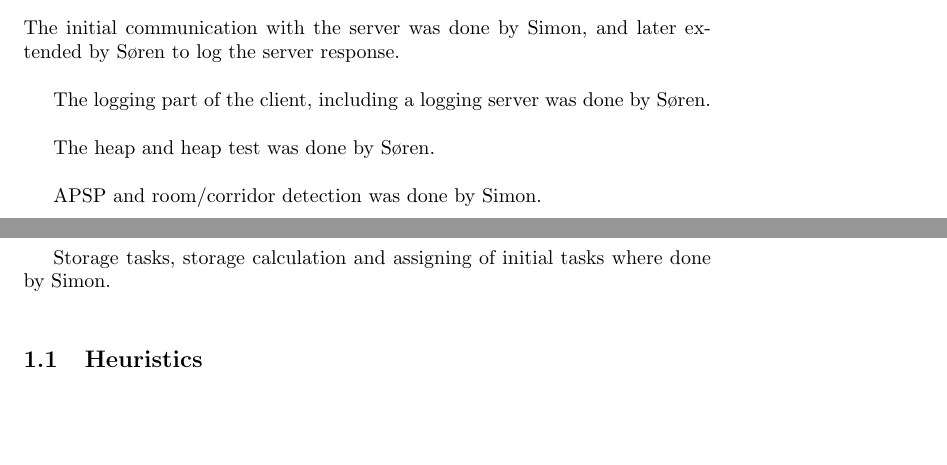
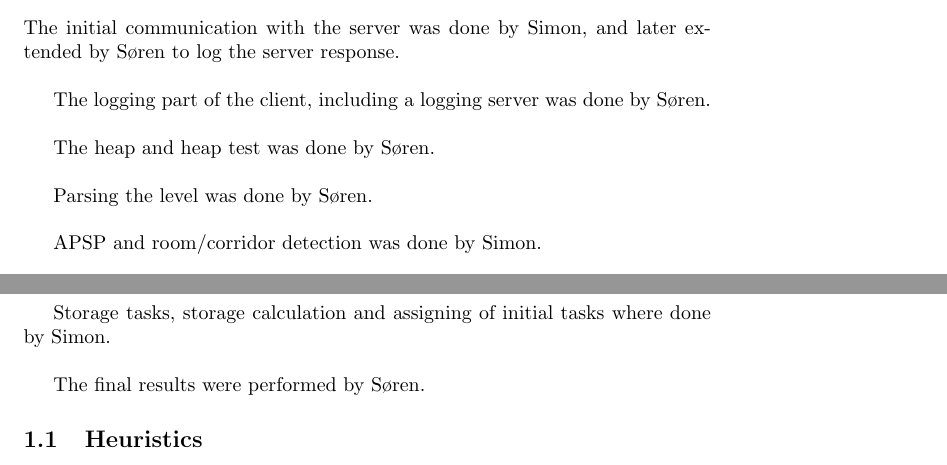
Before and after one commit to Pilen/aimas, a LaTeX document (report/declaration.tex): two parts of pages 1 and 2 of 2, joined at a grey line, cut so that both start at the same text, the shorter picture padded with empty space. Compiled offline with pdfLaTeX.

Commit message:
To ting mere

```diff
--- a/report/declaration.tex
+++ b/report/declaration.tex
@@ -25,6 +25,8 @@ The logging part of the client, including a logging server was done by Søren.\\
 
 The heap and heap test was done by Søren.\\
 
+Parsing the level was done by Søren. \\
+
 APSP and room/corridor detection was done by Simon.\\
 
 Goal priorities are done by Søren.\\
@@ -44,6 +46,8 @@ Multiagent merging was done by Simon.\\
 
 Storage tasks, storage calculation  and assigning of initial tasks where done by Simon.\\
 
+The final results were performed by Søren.
+
 \subsection{Heuristics}
 totalDistance, taskDistance, goalCount, StorageTaskCount, storagePun, sameRoad, boxInCorridorPun
 and the state modifier was done by Simon.\\
```
